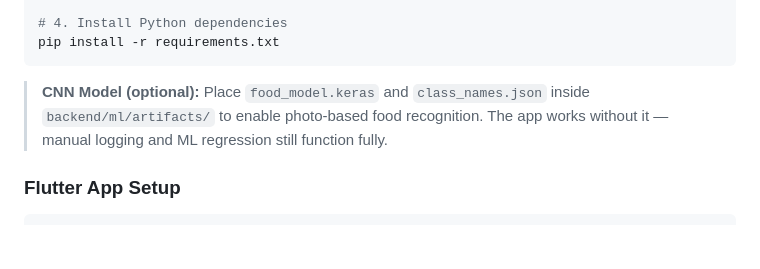
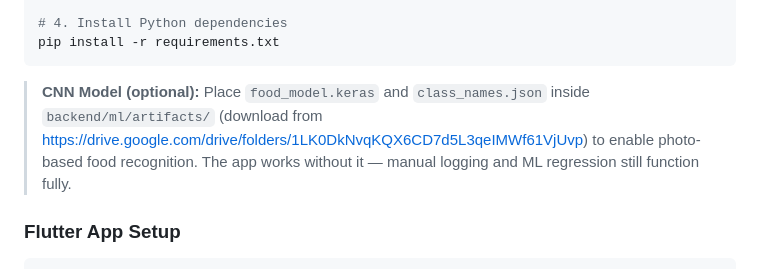
Before and after one commit to TrishaMdhr/Calorie-Prediction-app, a Markdown page: README.md, the part around the change. Drawn GitHub-style; blank space fills up the shorter version.

Commit message:
Add Google Drive download link for trained CNN model

````diff
--- a/README.md
+++ b/README.md
@@ -132,7 +132,7 @@ python -m venv venv
 pip install -r requirements.txt
 ```
 
-> **CNN Model (optional):** Place `food_model.keras` and `class_names.json` inside `backend/ml/artifacts/` to enable photo-based food recognition. The app works without it — manual logging and ML regression still function fully.
+> **CNN Model (optional):** Place `food_model.keras` and `class_names.json` inside `backend/ml/artifacts/` (download from https://drive.google.com/drive/folders/1LK0DkNvqKQX6CD7d5L3qeIMWf61VjUvp) to enable photo-based food recognition. The app works without it — manual logging and ML regression still function fully.
 
 ### Flutter App Setup
 
````
